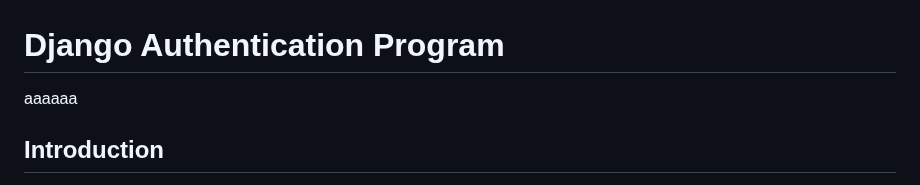
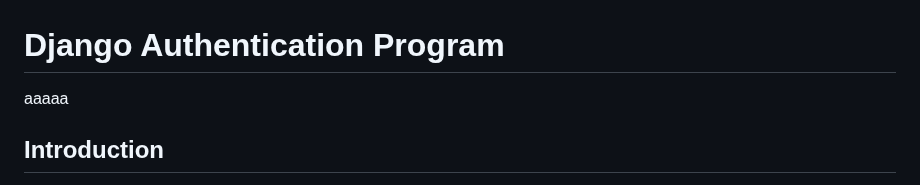
Before and after one commit to kikulwe/authenticate, a Markdown page: README.md, the part around the change. Drawn GitHub-style.

```diff
--- a/README.md
+++ b/README.md
@@ -1,5 +1,5 @@
 # Django Authentication Program
-aaaaaa
+aaaaa
 ## Introduction
 
 This is a simple authentication program built using Django, HTML, and CSS. The purpose of this program is to provide user authentication functionality, allowing users to register, log in, and log out of the application. The program uses Django's built-in authentication system and provides a user-friendly interface with HTML and CSS.
```
